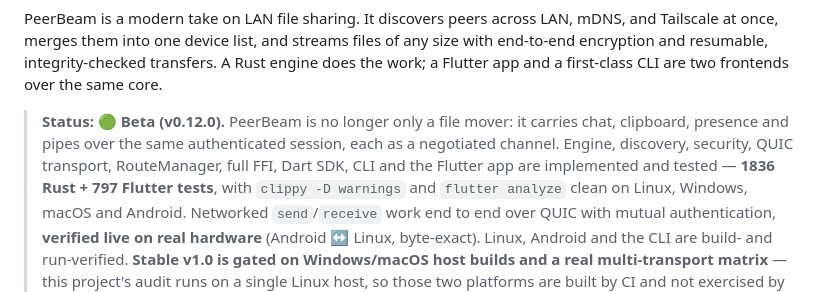
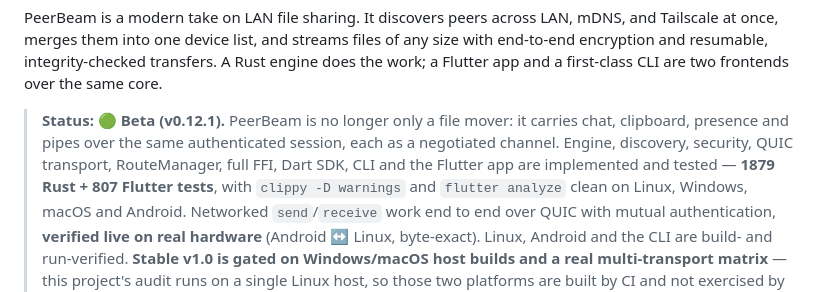
Before and after one commit to alpha-neo-omega/PeerBeam, a Markdown page: README.md, the part around the change. GitHub-like rendering.

Commit message:
docs(readme): v0.12.1 status and test counts
The README's status line is not touched by scripts/set-version.sh, so it drifts
between releases unless someone remembers. It said v0.12.0 with that release's
counts; the website's overview page, which is synced from this file, had
drifted further still and was publishing "Beta (v0.7.0)" and "1135 Rust + 310
Flutter tests" -- five releases stale.

Counts are the ones verified at the v0.12.1 release commit: 1879 Rust tests
across the workspace and 807 Flutter tests.

Co-Authored-By: Claude Opus 5.5 <noreply@anthropic.com>

```diff
--- a/README.md
+++ b/README.md
@@ -19,11 +19,11 @@ of any size with end-to-end encryption and resumable, integrity-checked
 transfers. A Rust engine does the work; a Flutter app and a first-class CLI are
 two frontends over the same core.
 
-> **Status: 🟢 Beta (v0.12.0).** PeerBeam is no longer only a file mover: it
+> **Status: 🟢 Beta (v0.12.1).** PeerBeam is no longer only a file mover: it
 > carries chat, clipboard, presence and pipes over the same authenticated
 > session, each as a negotiated channel. Engine, discovery, security, QUIC
 > transport, RouteManager, full FFI, Dart SDK, CLI and the Flutter app are
-> implemented and tested — **1836 Rust + 797 Flutter tests**, with
+> implemented and tested — **1879 Rust + 807 Flutter tests**, with
 > `clippy -D warnings` and `flutter analyze` clean on Linux, Windows, macOS and
 > Android.
 > Networked `send`/`receive` work end to end over QUIC with mutual
```
